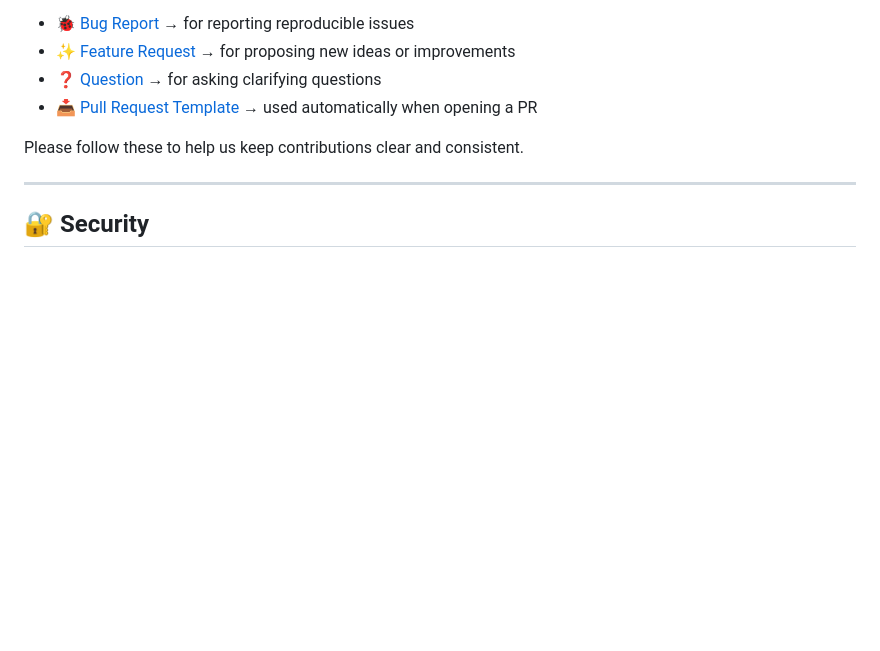
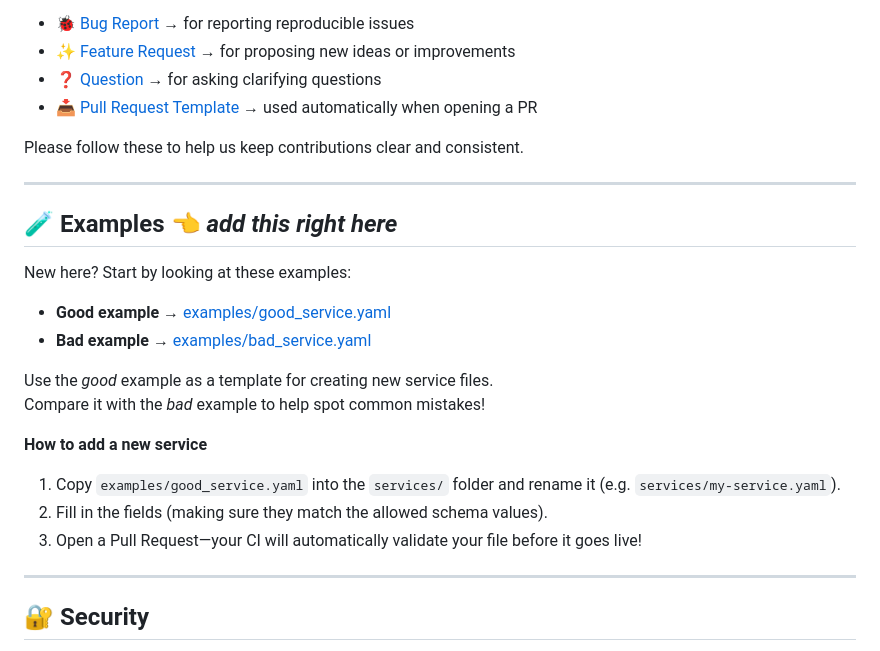
Before and after one commit to bethantimmins/data-service-catalog, a Markdown page: README.md, the part around the change. Drawn GitHub-style; blank space fills up the shorter version.

Commit message:
Add examples section to README

```diff
--- a/README.md
+++ b/README.md
@@ -70,6 +70,22 @@ We also provide structured templates to make contributing smoother:
 Please follow these to help us keep contributions clear and consistent.
 
 ---
+## 🧪 Examples   👈 ***add this right here***
+
+New here? Start by looking at these examples:
+
+- **Good example** → [examples/good_service.yaml](examples/good_service.yaml)
+- **Bad example** → [examples/bad_service.yaml](examples/bad_service.yaml)
+
+Use the *good* example as a template for creating new service files.
+Compare it with the *bad* example to help spot common mistakes!
+
+**How to add a new service**
+1. Copy `examples/good_service.yaml` into the `services/` folder and rename it (e.g. `services/my-service.yaml`).
+2. Fill in the fields (making sure they match the allowed schema values).
+3. Open a Pull Request—your CI will automatically validate your file before it goes live!
+
+---
 ## 🔐 Security
 
 If you find a security vulnerability, please review our [SECURITY.md](SECURITY.md) for how to report it responsibly.
```
